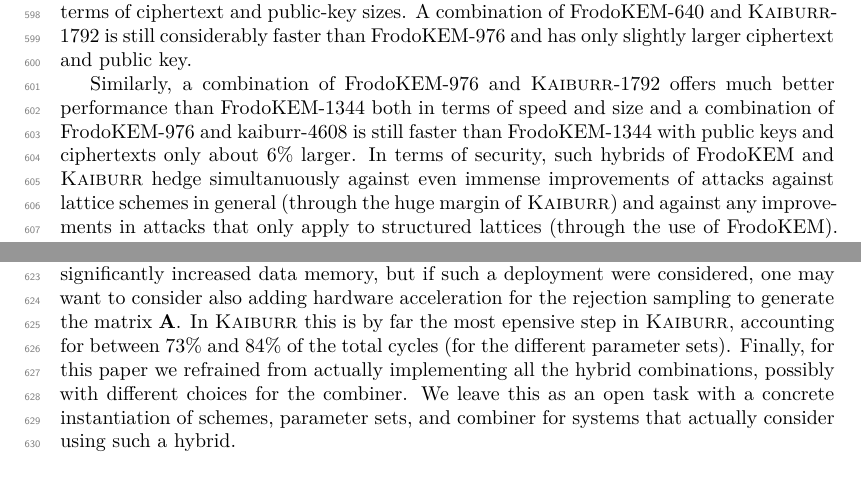
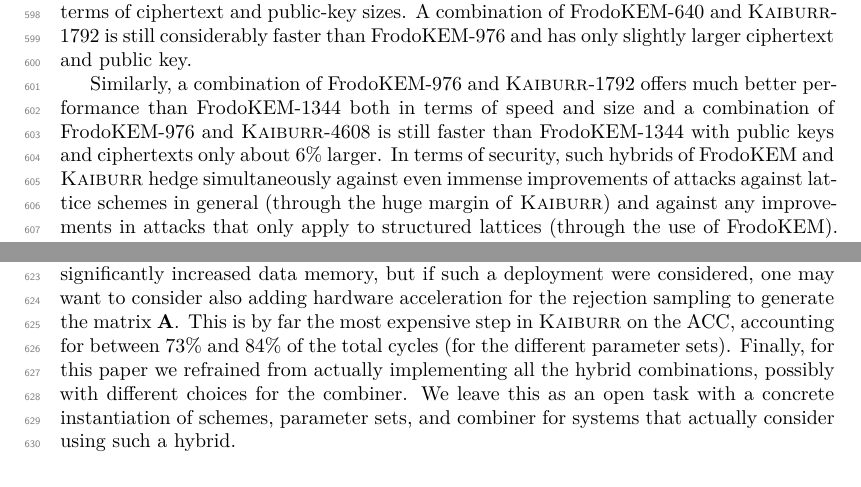
Before and after one commit to cryptojedi/kaiburr, a LaTeX document (paper/kaiburr.tex, which reads paper/discussion.tex): two parts of page 19 of 19, joined at a grey line, cut so that both start at the same text. Compiled offline with XeLaTeX.

Commit message:
fixed small typos

```diff
--- a/paper/discussion.tex
+++ b/paper/discussion.tex
@@ -69,9 +69,9 @@ than FrodoKEM-976 and has only slightly larger ciphertext and public key.
 
 Similarly, a combination of FrodoKEM-976 and \kaiburr-1792 offers much better
 performance than FrodoKEM-1344 both in terms of speed and size and a combination
-of FrodoKEM-976 and kaiburr-4608 is still faster than FrodoKEM-1344 with public keys
+of FrodoKEM-976 and \kaiburr-4608 is still faster than FrodoKEM-1344 with public keys
 and ciphertexts only about $6$\% larger. In terms of security, such hybrids
-of FrodoKEM and \kaiburr hedge simultanuously against even immense improvements
+of FrodoKEM and \kaiburr hedge simultaneously against even immense improvements
 of attacks against lattice schemes in general (through the huge margin of \kaiburr) and
 against any improvements in attacks that only apply to structured lattices
 (through the use of FrodoKEM). An advantage of a higher-security FrodoKEM
@@ -96,8 +96,8 @@ of ML-KEM from~\cite{TCHES:ABBGLL23,C:AOBBDG24,SP:AABBEH25} to our
 Jasmin implementations of \kaiburr. Deployments on Pavona's ACC will
 require significantly increased data memory, but if such a deployment
 were considered, one may want to consider also adding hardware acceleration
-for the rejection sampling to generate the matrix $\mathbf{A}$. In \kaiburr
-this is by far the most epensive step in \kaiburr,
+for the rejection sampling to generate the matrix $\mathbf{A}$. This
+is by far the most expensive step in \kaiburr on the ACC,
 accounting for between $73$\% and $84$\% of the total cycles
 (for the different parameter sets).
 Finally, for this paper we refrained from actually implementing all the hybrid combinations,
```
Also changed, not shown: paper/abstract.tex (+1 -1 lines), paper/benchmarks.tex (+1 -1 lines), paper/intro.tex (+1 -1 lines), paper/discussion.tex (2 more changed lines).
